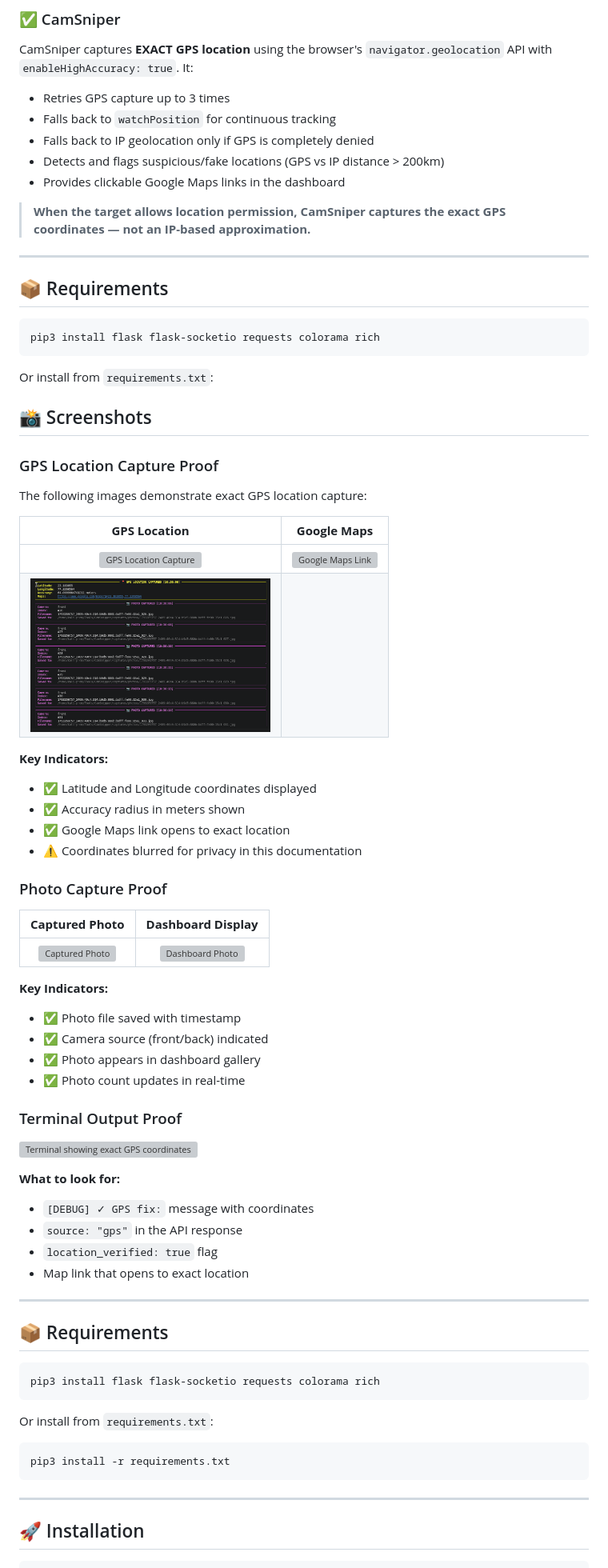
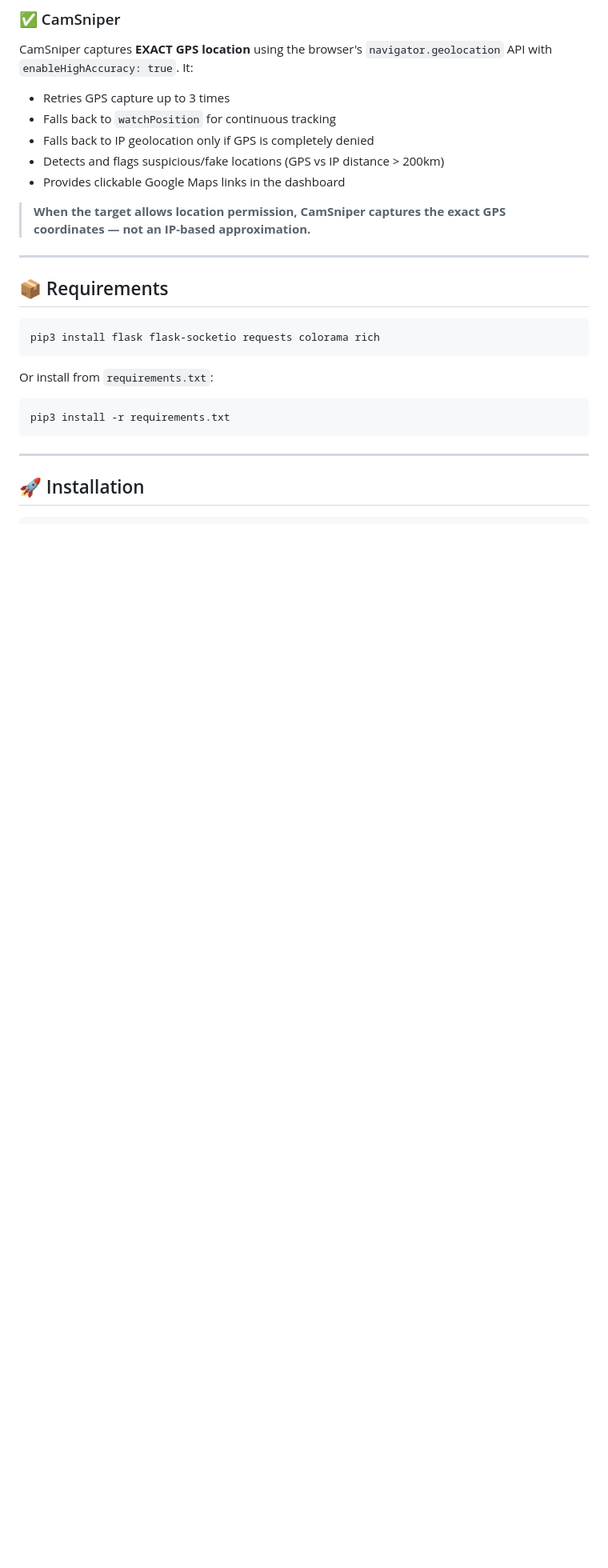
Before and after one commit to Kali-Prem/CamSniper, a Markdown page: README.md, the part around the change. Shown at 80% size. GitHub-like rendering; blank space fills up the shorter version; grey boxes are pictures that could not be loaded.

````diff
--- a/README.md
+++ b/README.md
@@ -102,54 +102,6 @@ CamSniper captures **EXACT GPS location** using the browser's `navigator.geoloca
 - Provides clickable Google Maps links in the dashboard
 
 > **When the target allows location permission, CamSniper captures the exact GPS coordinates — not an IP-based approximation.**
-
----
-
-## 📦 Requirements
-
-```bash
-pip3 install flask flask-socketio requests colorama rich
-```
-
-Or install from `requirements.txt`:
-## 📸 Screenshots
-
-### GPS Location Capture Proof
-
-The following images demonstrate exact GPS location capture:
-
-| **GPS Location** | **Google Maps** |
-|:------------------------:|:-------------------------:|
-| <img src="Images/gps-location-proof.jpg" alt="GPS Location Capture" width="300"> | <img src="Images/google-maps-proof.jpg" alt="Google Maps Link" width="300"> |
-| <img src="Images/Gps.png" alt="GPS Location Proof" width="300"> | |
-
-**Key Indicators:**
-- ✅ Latitude and Longitude coordinates displayed
-- ✅ Accuracy radius in meters shown
-- ✅ Google Maps link opens to exact location
-- ⚠️ Coordinates blurred for privacy in this documentation
-
-### Photo Capture Proof
-
-| **Captured Photo** | **Dashboard Display** |
-|:------------------------:|:-------------------------:|
-| <img src="Images/captured-photo.jpg" alt="Captured Photo" width="300"> | <img src="dashboard-thumbnail.png" alt="Dashboard Photo" width="300"> |
-
-**Key Indicators:**
-- ✅ Photo file saved with timestamp
-- ✅ Camera source (front/back) indicated
-- ✅ Photo appears in dashboard gallery
-- ✅ Photo count updates in real-time
-
-### Terminal Output Proof
-
-![Terminal showing exact GPS coordinates](Images/terminal-gps-proof.jpg)
-
-**What to look for:**
-- `[DEBUG] ✓ GPS fix:` message with coordinates
-- `source: "gps"` in the API response
-- `location_verified: true` flag
-- Map link that opens to exact location
 
 
 ---
````
